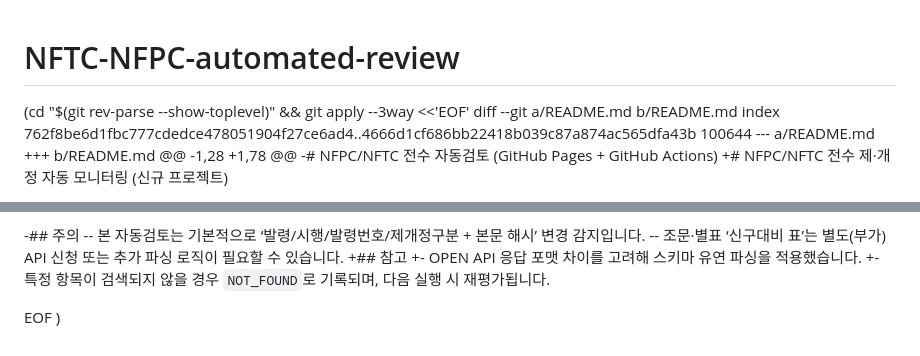
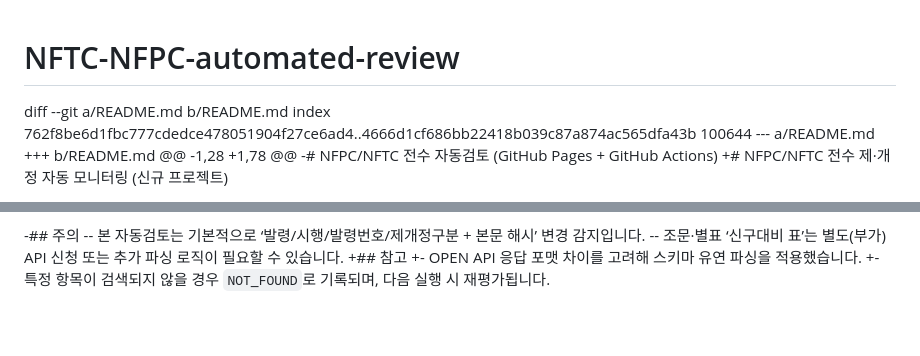
Before and after one commit to shhan95/NFTC-NFPC-automated-review, a Markdown page: README.md, 2 parts joined by grey strips. Drawn GitHub-style.

```diff
--- a/README.md
+++ b/README.md
@@ -1,5 +1,4 @@
 # NFTC-NFPC-automated-review
- (cd "$(git rev-parse --show-toplevel)" && git apply --3way <<'EOF'
 diff --git a/README.md b/README.md
 index 762f8be6d1fbc777cdedce478051904f27ce6ad4..4666d1cf686bb22418b039c87a874ac565dfa43b 100644
 --- a/README.md
@@ -104,6 +103,3 @@ index 762f8be6d1fbc777cdedce478051904f27ce6ad4..4666d1cf686bb22418b039c87a874ac5
 +## 참고
 +- OPEN API 응답 포맷 차이를 고려해 스키마 유연 파싱을 적용했습니다.
 +- 특정 항목이 검색되지 않을 경우 `NOT_FOUND`로 기록되며, 다음 실행 시 재평가됩니다.
-
-EOF
-)
```
